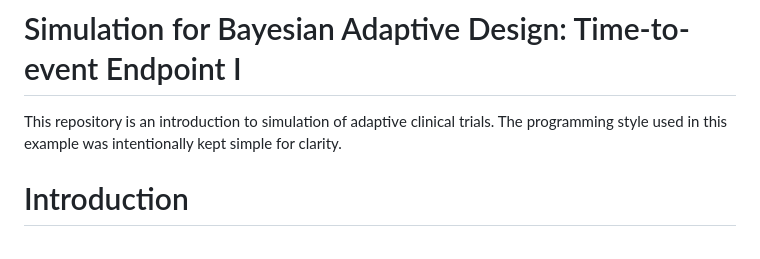
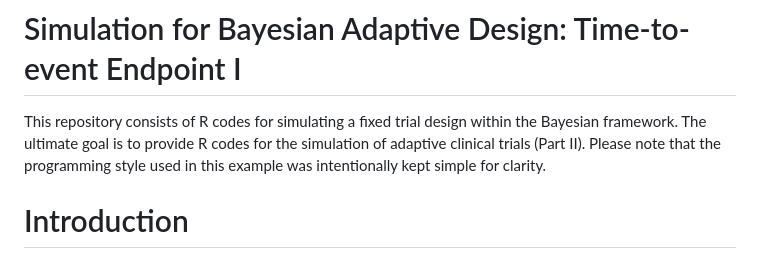
Before and after one commit to olawaleayilara/Fixed-Design---Time-to-Event-Endpoint, a Markdown page: README.md, the part around the change. Rendered like a GitHub page.

```diff
--- a/README.md
+++ b/README.md
@@ -2,7 +2,7 @@
 # Simulation for Bayesian Adaptive Design: Time-to-event Endpoint I
 
 
-This repository is an introduction to simulation of adaptive clinical trials. The programming style used in this example was intentionally kept simple for clarity.
+This repository consists of R codes for simulating a fixed trial design within the Bayesian framework. The ultimate goal is to provide R codes for the simulation of adaptive clinical trials (Part II). Please note that the programming style used in this example was intentionally kept simple for clarity.
 
 # Introduction
 
```
